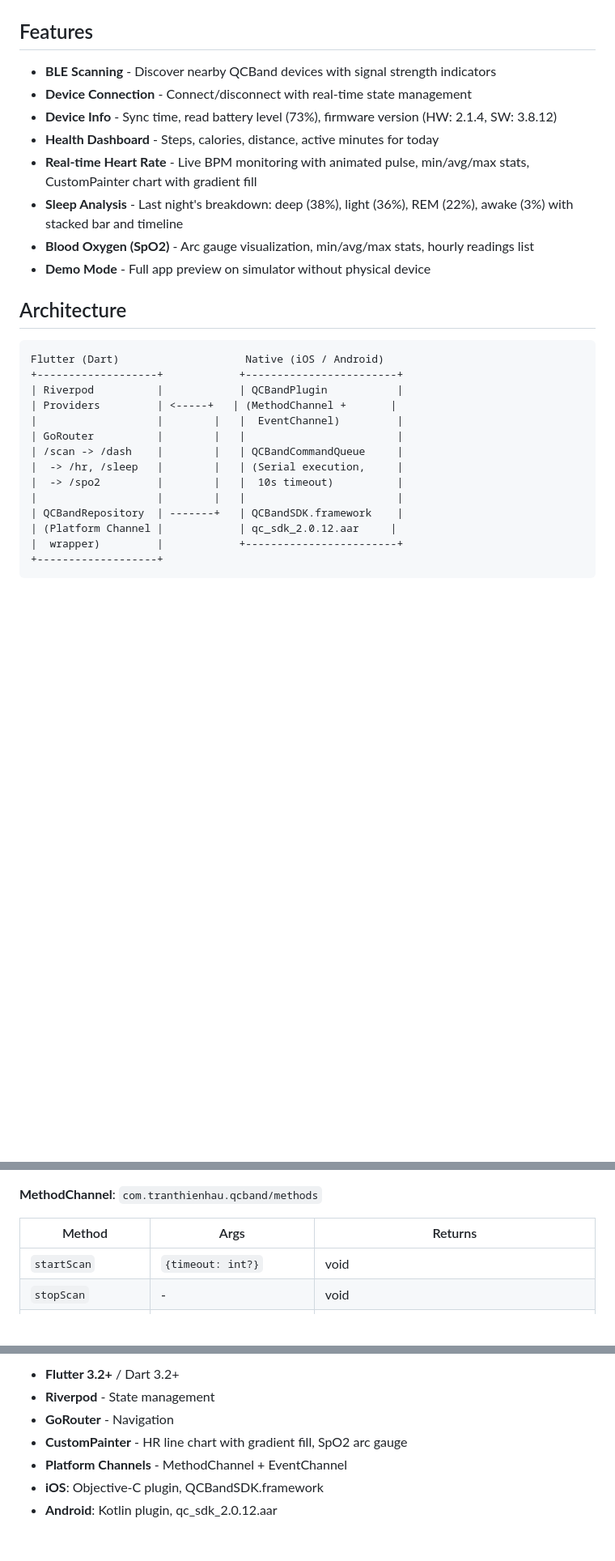
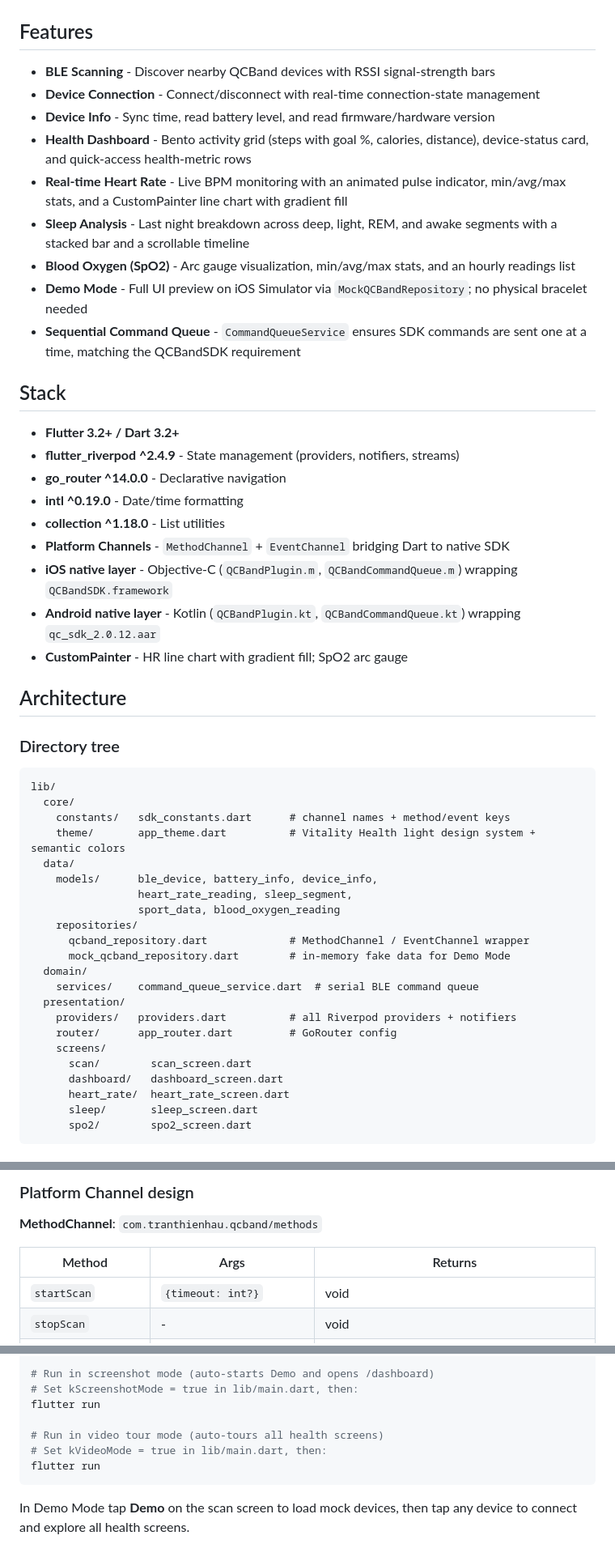
Before and after one commit to tranthienhau/flutter-qcband-sdk, a Markdown page: README.md, 3 parts joined by grey strips. Shown at 81% size. Rendered like a GitHub page; blank space fills up the shorter version.

````diff
--- a/README.md
+++ b/README.md
@@ -10,31 +18,54 @@ Flutter proof-of-concept wrapping the QCBandSDK (iOS `.framework` + Android `.aa
 
 ## Features
 
-- **BLE Scanning** - Discover nearby QCBand devices with signal strength indicators
-- **Device Connection** - Connect/disconnect with real-time state management
-- **Device Info** - Sync time, read battery level (73%), firmware version (HW: 2.1.4, SW: 3.8.12)
-- **Health Dashboard** - Steps, calories, distance, active minutes for today
-- **Real-time Heart Rate** - Live BPM monitoring with animated pulse, min/avg/max stats, CustomPainter chart with gradient fill
-- **Sleep Analysis** - Last night's breakdown: deep (38%), light (36%), REM (22%), awake (3%) with stacked bar and timeline
-- **Blood Oxygen (SpO2)** - Arc gauge visualization, min/avg/max stats, hourly readings list
-- **Demo Mode** - Full app preview on simulator without physical device
+- **BLE Scanning** - Discover nearby QCBand devices with RSSI signal-strength bars
+- **Device Connection** - Connect/disconnect with real-time connection-state management
+- **Device Info** - Sync time, read battery level, and read firmware/hardware version
+- **Health Dashboard** - Bento activity grid (steps with goal %, calories, distance), device-status card, and quick-access health-metric rows
+- **Real-time Heart Rate** - Live BPM monitoring with an animated pulse indicator, min/avg/max stats, and a CustomPainter line chart with gradient fill
+- **Sleep Analysis** - Last night breakdown across deep, light, REM, and awake segments with a stacked bar and a scrollable timeline
+- **Blood Oxygen (SpO2)** - Arc gauge visualization, min/avg/max stats, and an hourly readings list
+- **Demo Mode** - Full UI preview on iOS Simulator via `MockQCBandRepository`; no physical bracelet needed
+- **Sequential Command Queue** - `CommandQueueService` ensures SDK commands are sent one at a time, matching the QCBandSDK requirement
+
+## Stack
+
+- **Flutter 3.2+ / Dart 3.2+**
+- **flutter_riverpod ^2.4.9** - State management (providers, notifiers, streams)
+- **go_router ^14.0.0** - Declarative navigation
+- **intl ^0.19.0** - Date/time formatting
+- **collection ^1.18.0** - List utilities
+- **Platform Channels** - `MethodChannel` + `EventChannel` bridging Dart to native SDK
+- **iOS native layer** - Objective-C (`QCBandPlugin.m`, `QCBandCommandQueue.m`) wrapping `QCBandSDK.framework`
+- **Android native layer** - Kotlin (`QCBandPlugin.kt`, `QCBandCommandQueue.kt`) wrapping `qc_sdk_2.0.12.aar`
+- **CustomPainter** - HR line chart with gradient fill; SpO2 arc gauge
 
 ## Architecture
 
+### Directory tree
+
 ```
-Flutter (Dart)                    Native (iOS / Android)
-+-------------------+            +------------------------+
-| Riverpod          |            | QCBandPlugin           |
-| Providers         | <-----+   | (MethodChannel +       |
-|                   |        |   |  EventChannel)         |
-| GoRouter          |        |   |                        |
-| /scan -> /dash    |        |   | QCBandCommandQueue     |
-|  -> /hr, /sleep   |        |   | (Serial execution,     |
-|  -> /spo2         |        |   |  10s timeout)          |
-|                   |        |   |                        |
-| QCBandRepository  | -------+   | QCBandSDK.framework    |
-| (Platform Channel |            | qc_sdk_2.0.12.aar     |
-|  wrapper)         |            +------------------------+
-+-------------------+
+lib/
+  core/
+    constants/   sdk_constants.dart      # channel names + method/event keys
+    theme/       app_theme.dart          # Vitality Health light design system + semantic colors
+  data/
+    models/      ble_device, battery_info, device_info,
+                 heart_rate_reading, sleep_segment,
+                 sport_data, blood_oxygen_reading
+    repositories/
+      qcband_repository.dart             # MethodChannel / EventChannel wrapper
+      mock_qcband_repository.dart        # in-memory fake data for Demo Mode
+  domain/
+    services/    command_queue_service.dart  # serial BLE command queue
+  presentation/
+    providers/   providers.dart          # all Riverpod providers + notifiers
+    router/      app_router.dart         # GoRouter config
+    screens/
+      scan/        scan_screen.dart
+      dashboard/   dashboard_screen.dart
+      heart_rate/  heart_rate_screen.dart
+      sleep/       sleep_screen.dart
+      spo2/        spo2_screen.dart
 ```
 
@@ -42,3 +135,4 @@ Flutter (Dart)                    Native (iOS / Android)
+### Platform Channel design
 
 **MethodChannel**: `com.tranthienhau.qcband/methods`
 
@@ -106,8 +218,11 @@ Built-in mock data layer (`MockQCBandRepository`) provides realistic fake data f
 
-- **Flutter 3.2+** / Dart 3.2+
-- **Riverpod** - State management
-- **GoRouter** - Navigation
-- **CustomPainter** - HR line chart with gradient fill, SpO2 arc gauge
-- **Platform Channels** - MethodChannel + EventChannel
-- **iOS**: Objective-C plugin, QCBandSDK.framework
-- **Android**: Kotlin plugin, qc_sdk_2.0.12.aar
+# Run in screenshot mode (auto-starts Demo and opens /dashboard)
+# Set kScreenshotMode = true in lib/main.dart, then:
+flutter run
+
+# Run in video tour mode (auto-tours all health screens)
+# Set kVideoMode = true in lib/main.dart, then:
+flutter run
+```
+
+In Demo Mode tap **Demo** on the scan screen to load mock devices, then tap any device to connect and explore all health screens.
````
Also changed, not shown: other parts of README.md (+117 -29 lines).
